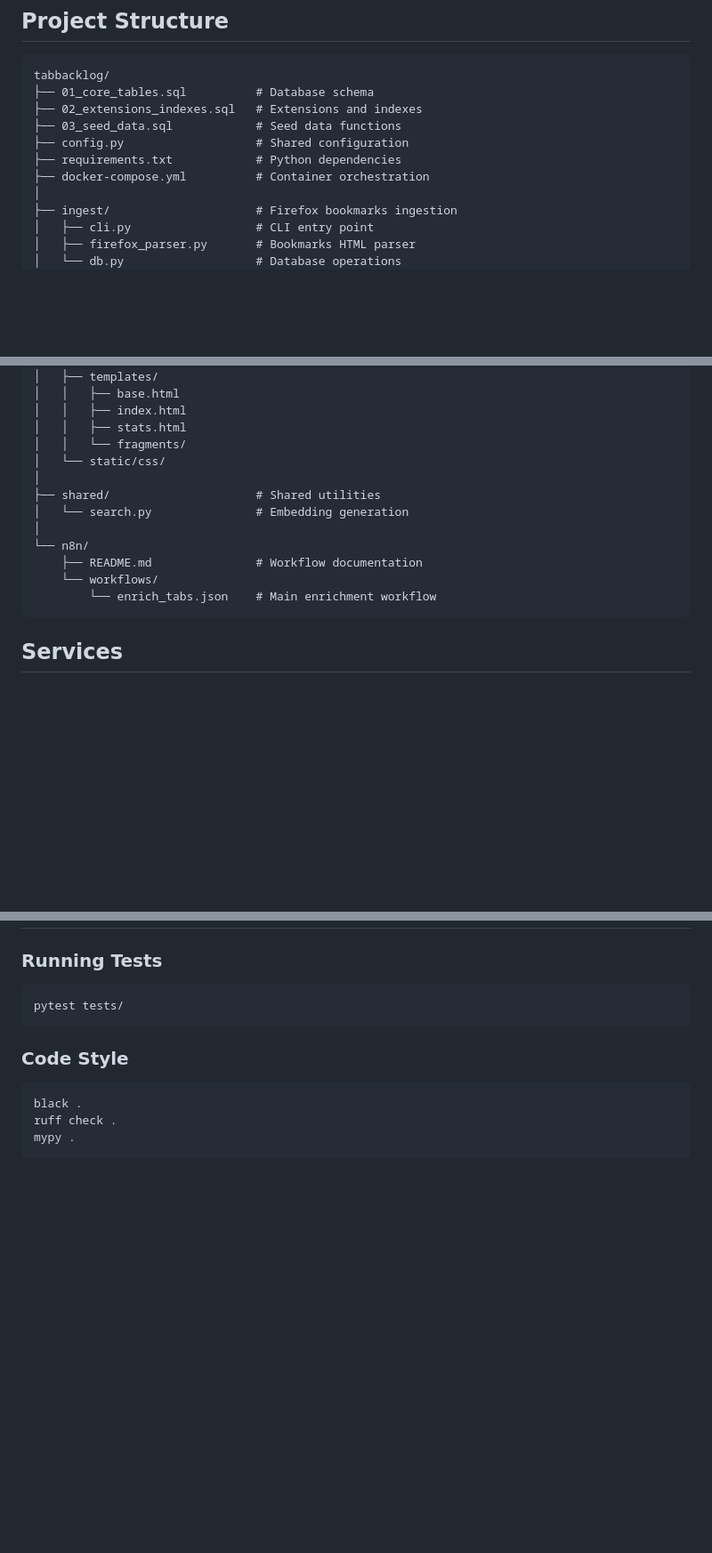
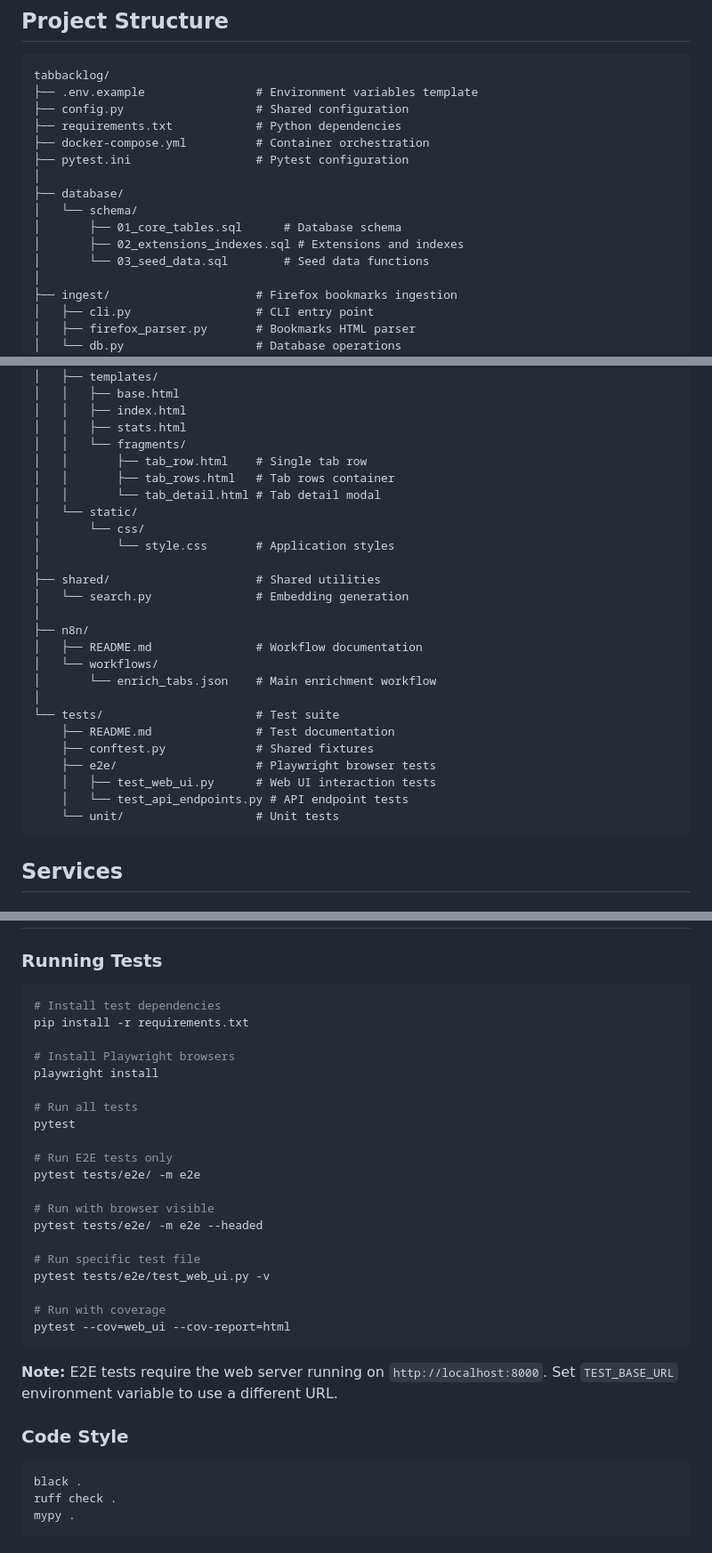
Before and after one commit to jquacinella/tab-mangement, a Markdown page: README.md, 3 parts joined by grey strips. Shown at 89% size. GitHub-like rendering; blank space fills up the shorter version.

Commit message:
Update README with correct file layout and test documentation
- Update database paths to database/schema/ directory
- Add complete project structure with all files
- Add .env.example and pytest.ini to structure
- Add tests/ directory tree
- Expand test documentation with Playwright commands
- Add coverage and headed mode examples

https://claude.ai/code/session_01CS5J67eYD1yzEacnkhGDec

````diff
--- a/README.md
+++ b/README.md
@@ -121,12 +121,17 @@ docker-compose up -d
 
 ```
 tabbacklog/
-├── 01_core_tables.sql          # Database schema
-├── 02_extensions_indexes.sql   # Extensions and indexes
-├── 03_seed_data.sql            # Seed data functions
+├── .env.example                # Environment variables template
 ├── config.py                   # Shared configuration
 ├── requirements.txt            # Python dependencies
 ├── docker-compose.yml          # Container orchestration
+├── pytest.ini                  # Pytest configuration
+│
+├── database/
+│   └── schema/
+│       ├── 01_core_tables.sql      # Database schema
+│       ├── 02_extensions_indexes.sql # Extensions and indexes
+│       └── 03_seed_data.sql        # Seed data functions
 │
 ├── ingest/                     # Firefox bookmarks ingestion
 │   ├── cli.py                  # CLI entry point
@@ -164,15 +169,28 @@ tabbacklog/
 │   │   ├── index.html
 │   │   ├── stats.html
 │   │   └── fragments/
-│   └── static/css/
+│   │       ├── tab_row.html    # Single tab row
+│   │       ├── tab_rows.html   # Tab rows container
+│   │       └── tab_detail.html # Tab detail modal
+│   └── static/
+│       └── css/
+│           └── style.css       # Application styles
 │
 ├── shared/                     # Shared utilities
 │   └── search.py               # Embedding generation
 │
-└── n8n/
-    ├── README.md               # Workflow documentation
-    └── workflows/
-        └── enrich_tabs.json    # Main enrichment workflow
+├── n8n/
+│   ├── README.md               # Workflow documentation
+│   └── workflows/
+│       └── enrich_tabs.json    # Main enrichment workflow
+│
+└── tests/                      # Test suite
+    ├── README.md               # Test documentation
+    ├── conftest.py             # Shared fixtures
+    ├── e2e/                    # Playwright browser tests
+    │   ├── test_web_ui.py      # Web UI interaction tests
+    │   └── test_api_endpoints.py # API endpoint tests
+    └── unit/                   # Unit tests
 ```
 
 ## Services
@@ -335,8 +353,30 @@ ENRICHMENT_SERVICE_URL=http://localhost:8002
 ### Running Tests
 
 ```bash
-pytest tests/
+# Install test dependencies
+pip install -r requirements.txt
+
+# Install Playwright browsers
+playwright install
+
+# Run all tests
+pytest
+
+# Run E2E tests only
+pytest tests/e2e/ -m e2e
+
+# Run with browser visible
+pytest tests/e2e/ -m e2e --headed
+
+# Run specific test file
+pytest tests/e2e/test_web_ui.py -v
+
+# Run with coverage
+pytest --cov=web_ui --cov-report=html
 ```
+
+**Note:** E2E tests require the web server running on `http://localhost:8000`.
+Set `TEST_BASE_URL` environment variable to use a different URL.
 
 ### Code Style
 
````
Also changed, not shown: other parts of README.md (+3 -3 lines).
